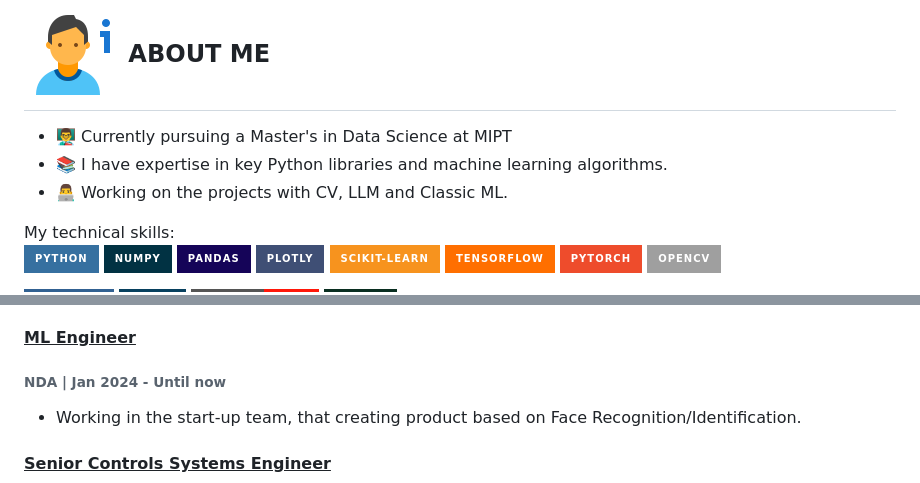
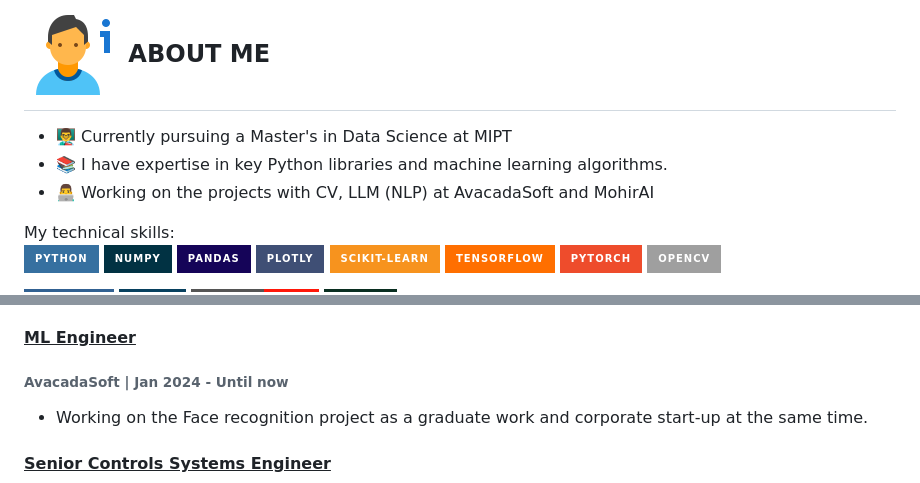
Before and after one commit to fitlemon/fitlemon, a Markdown page: README.md, 2 parts joined by grey strips. Rendered like a GitHub page; badges without logos.

```diff
--- a/README.md
+++ b/README.md
@@ -10,7 +10,8 @@
 ---
 - 👨‍🏫 Currently pursuing a Master's in Data Science at MIPT
 - 📚 I have expertise in key Python libraries and machine learning algorithms.
-- 👨‍💻 Working on the projects with CV, LLM and Classic ML.
+- 👨‍💻 Working on the projects with CV, LLM (NLP) at AvacadaSoft and MohirAI
+
 
 My technical skills:
 <br>
@@ -63,7 +69,7 @@ Contacts:
 #### <u>ML Engineer</u>
 
-###### NDA | Jan 2024 - Until now
-- Working in the start-up team, that creating product based on Face Recognition/Identification.
+###### AvacadaSoft | Jan 2024 - Until now
+- Working on the Face recognition project as a graduate work and corporate start-up at the same time.
 
 #### <u>Senior Controls Systems Engineer</u>
 
```
Also changed, not shown: other parts of README.md (+5 -0 lines).
